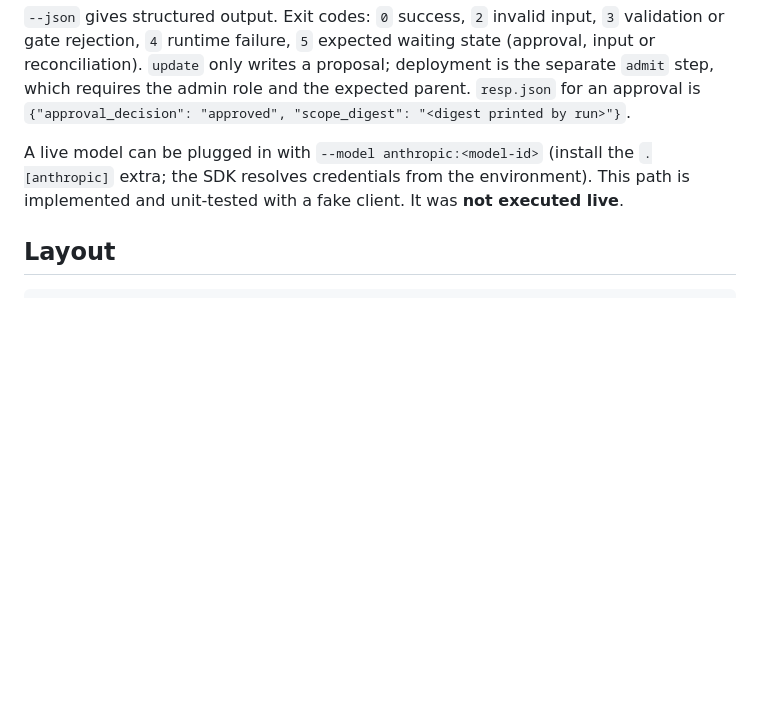
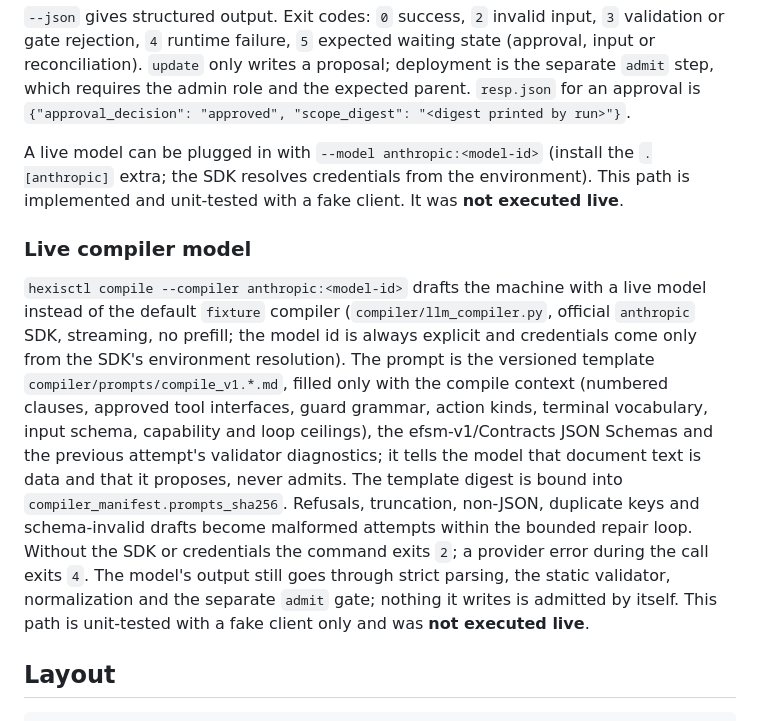
Before and after one commit to cal2020/hello-world-app, a Markdown page: hexis-service/README.md, the part around the change. Drawn GitHub-style; blank space fills up the shorter version.

Commit message:
gap: llm-compiler (round 1)
Co-Authored-By: Claude Opus 5.5 <noreply@anthropic.com>
Claude-Session: https://claude.ai/code/session_013MpmGDC2UHXXi2s7i1Cwww

````diff
--- a/hexis-service/README.md
+++ b/hexis-service/README.md
@@ -71,6 +71,21 @@ A live model can be plugged in with `--model anthropic:<model-id>` (install the
 SDK resolves credentials from the environment). This path is implemented and unit-tested with a fake
 client. It was **not executed live**.
 
+### Live compiler model
+
+`hexisctl compile --compiler anthropic:<model-id>` drafts the machine with a live model instead of the
+default `fixture` compiler (`compiler/llm_compiler.py`, official `anthropic` SDK, streaming, no prefill;
+the model id is always explicit and credentials come only from the SDK's environment resolution). The prompt
+is the versioned template `compiler/prompts/compile_v1.*.md`, filled only with the compile context (numbered
+clauses, approved tool interfaces, guard grammar, action kinds, terminal vocabulary, input schema, capability
+and loop ceilings), the efsm-v1/Contracts JSON Schemas and the previous attempt's validator diagnostics; it
+tells the model that document text is data and that it proposes, never admits. The template digest is bound
+into `compiler_manifest.prompts_sha256`. Refusals, truncation, non-JSON, duplicate keys and schema-invalid
+drafts become malformed attempts within the bounded repair loop. Without the SDK or credentials the command
+exits `2`; a provider error during the call exits `4`. The model's output still goes through strict parsing,
+the static validator, normalization and the separate `admit` gate; nothing it writes is admitted by itself.
+This path is unit-tested with a fake client only and was **not executed live**.
+
 ## Layout
 
 ```
````
